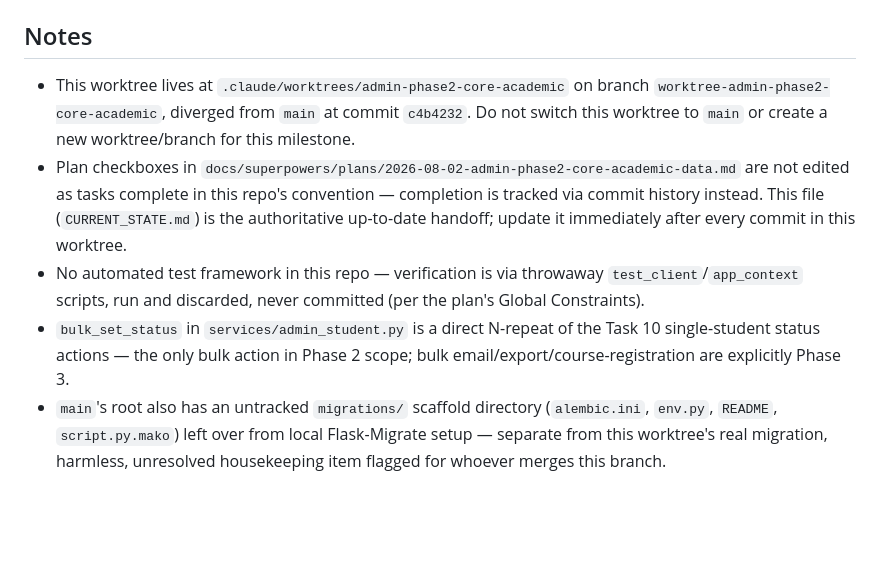
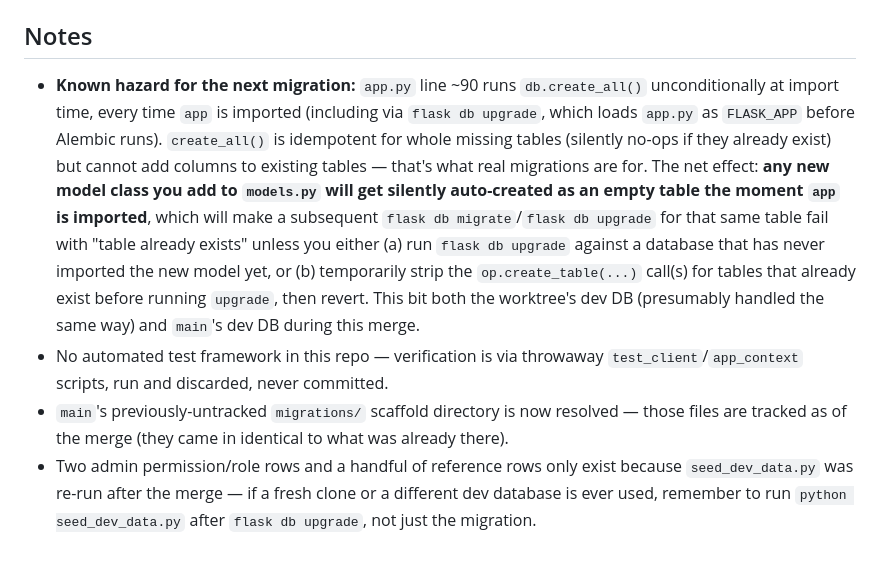
Before and after one commit to buagumel/reg_portal, a Markdown page: docs/superpowers/CURRENT_STATE.md, the part around one of its changes. Drawn GitHub-style; blank space fills up the shorter version.

```diff
--- a/docs/superpowers/CURRENT_STATE.md
+++ b/docs/superpowers/CURRENT_STATE.md
@@ -41,7 +30,6 @@ Admin Portal Phase 2 (Core Academic Data) is now fully complete — all 13 plan
 
 ## Notes
-- This worktree lives at `.claude/worktrees/admin-phase2-core-academic` on branch `worktree-admin-phase2-core-academic`, diverged from `main` at commit `c4b4232`. Do not switch this worktree to `main` or create a new worktree/branch for this milestone.
-- Plan checkboxes in `docs/superpowers/plans/2026-08-02-admin-phase2-core-academic-data.md` are not edited as tasks complete in this repo's convention — completion is tracked via commit history instead. This file (`CURRENT_STATE.md`) is the authoritative up-to-date handoff; update it immediately after every commit in this worktree.
-- No automated test framework in this repo — verification is via throwaway `test_client`/`app_context` scripts, run and discarded, never committed (per the plan's Global Constraints).
-- `bulk_set_status` in `services/admin_student.py` is a direct N-repeat of the Task 10 single-student status actions — the only bulk action in Phase 2 scope; bulk email/export/course-registration are explicitly Phase 3.
-- `main`'s root also has an untracked `migrations/` scaffold directory (`alembic.ini`, `env.py`, `README`, `script.py.mako`) left over from local Flask-Migrate setup — separate from this worktree's real migration, harmless, unresolved housekeeping item flagged for whoever merges this branch.
+- **Known hazard for the next migration:** `app.py` line ~90 runs `db.create_all()` unconditionally at import time, every time `app` is imported (including via `flask db upgrade`, which loads `app.py` as `FLASK_APP` before Alembic runs). `create_all()` is idempotent for whole missing tables (silently no-ops if they already exist) but cannot add columns to existing tables — that's what real migrations are for. The net effect: **any new model class you add to `models.py` will get silently auto-created as an empty table the moment `app` is imported**, which will make a subsequent `flask db migrate`/`flask db upgrade` for that same table fail with "table already exists" unless you either (a) run `flask db upgrade` against a database that has never imported the new model yet, or (b) temporarily strip the `op.create_table(...)` call(s) for tables that already exist before running `upgrade`, then revert. This bit both the worktree's dev DB (presumably handled the same way) and `main`'s dev DB during this merge.
+- No automated test framework in this repo — verification is via throwaway `test_client`/`app_context` scripts, run and discarded, never committed.
+- `main`'s previously-untracked `migrations/` scaffold directory is now resolved — those files are tracked as of the merge (they came in identical to what was already there).
+- Two admin permission/role rows and a handful of reference rows only exist because `seed_dev_data.py` was re-run after the merge — if a fresh clone or a different dev database is ever used, remember to run `python seed_dev_data.py` after `flask db upgrade`, not just the migration.
```
Also changed, not shown: other parts of docs/superpowers/CURRENT_STATE.md (+10 -21 lines).
